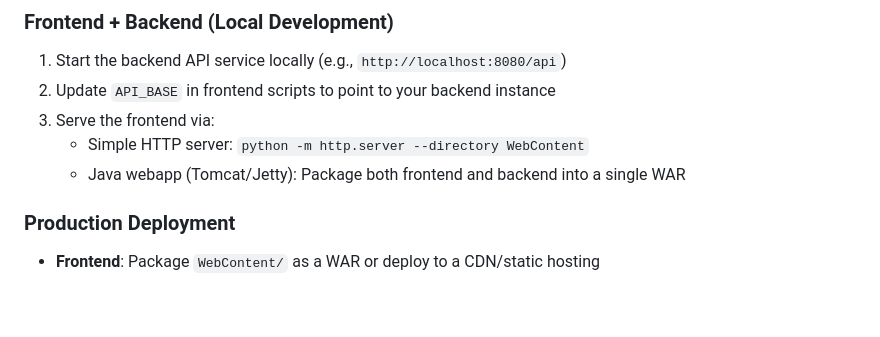
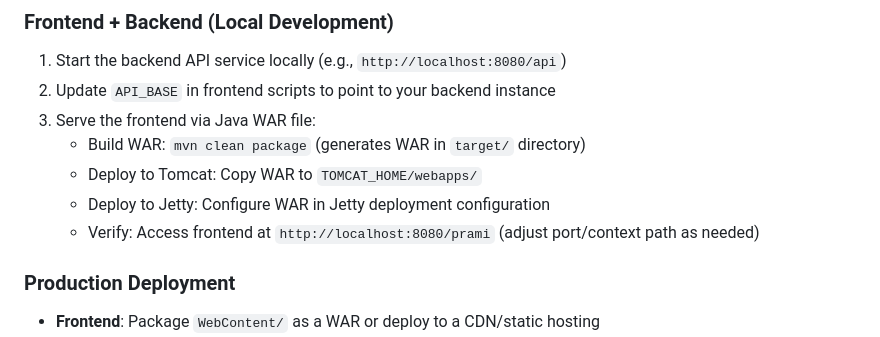
Before and after one commit to pramodgithub/Prami, a Markdown page: README.md, the part around the change. GitHub-like rendering; blank space fills up the shorter version.

Commit message:
Updated deployment instructions

```diff
--- a/README.md
+++ b/README.md
@@ -142,9 +142,11 @@ Open `WebContent/index.html` directly in a browser for a static preview (limited
 
 1. Start the backend API service locally (e.g., `http://localhost:8080/api`)
 2. Update `API_BASE` in frontend scripts to point to your backend instance
-3. Serve the frontend via:
-   - Simple HTTP server: `python -m http.server --directory WebContent`
-   - Java webapp (Tomcat/Jetty): Package both frontend and backend into a single WAR
+3. Serve the frontend via Java WAR file:
+   - Build WAR: `mvn clean package` (generates WAR in `target/` directory)
+   - Deploy to Tomcat: Copy WAR to `TOMCAT_HOME/webapps/`
+   - Deploy to Jetty: Configure WAR in Jetty deployment configuration
+   - Verify: Access frontend at `http://localhost:8080/prami` (adjust port/context path as needed)
 
 ### Production Deployment
 
```
